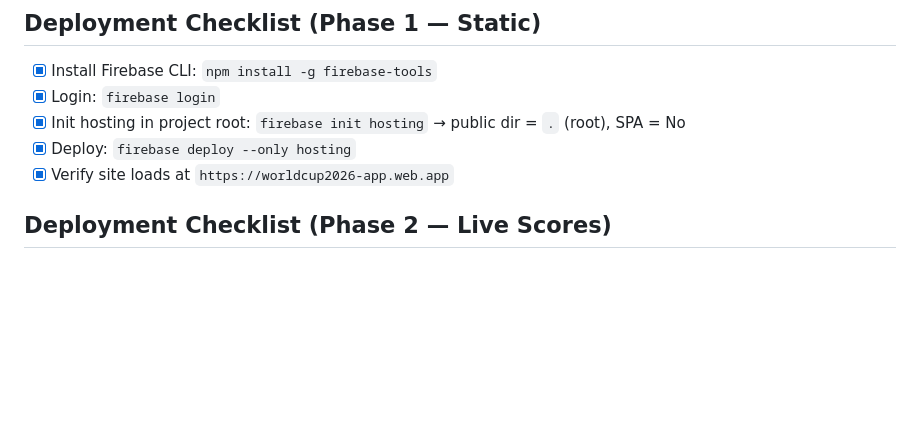
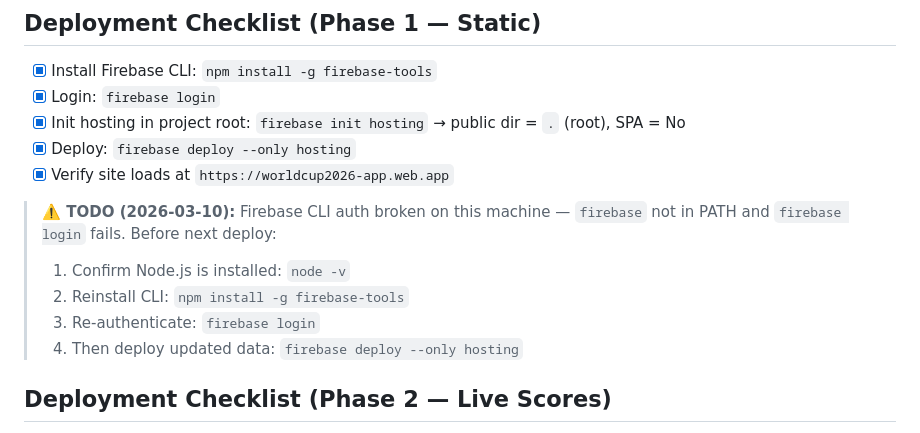
Before and after one commit to marcioghelfi/FIFA-WolrdCup-2026, a Markdown page: projectplan.md, the part around the change. GitHub-like rendering; blank space fills up the shorter version.

Commit message:
docs: add TODO for Firebase CLI authentication issues before next deploy

```diff
--- a/projectplan.md
+++ b/projectplan.md
@@ -177,6 +177,12 @@ FIFA-WolrdCup-2026/
 - [x] Deploy: `firebase deploy --only hosting`
 - [x] Verify site loads at `https://worldcup2026-app.web.app`
 
+> **⚠️ TODO (2026-03-10):** Firebase CLI auth broken on this machine — `firebase` not in PATH and `firebase login` fails. Before next deploy:
+> 1. Confirm Node.js is installed: `node -v`
+> 2. Reinstall CLI: `npm install -g firebase-tools`
+> 3. Re-authenticate: `firebase login`
+> 4. Then deploy updated data: `firebase deploy --only hosting`
+
 ## Deployment Checklist (Phase 2 — Live Scores)
 - [ ] Complete Phase 1 deployment first
 - [ ] Restructure into `public/` + `functions/` folders
```
